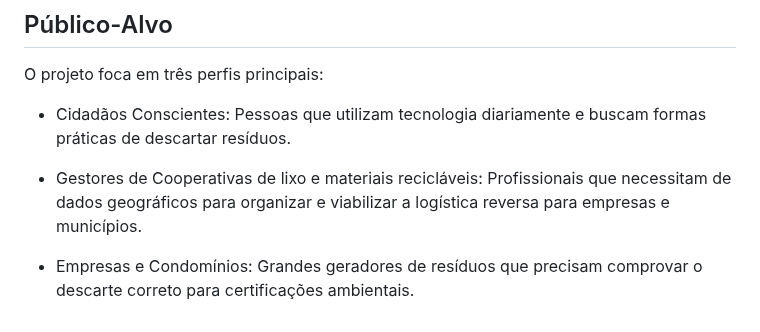
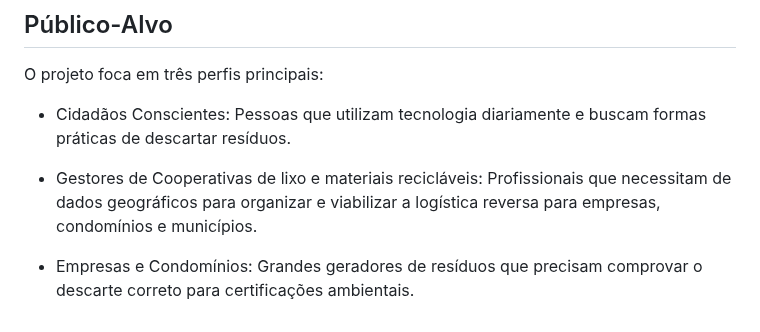
Before and after one commit to MarcioHGP/econexus-web-project, a Markdown page: documentos/01-Documentação de Contexto.md, the part around the change. Drawn GitHub-style.

```diff
--- a/documentos/01-Documentação de Contexto.md
+++ b/documentos/01-Documentação de Contexto.md
@@ -39,6 +39,6 @@ O projeto foca em três perfis principais:
 
 - Cidadãos Conscientes: Pessoas que utilizam tecnologia diariamente e buscam formas práticas de descartar resíduos.
 
-- Gestores de Cooperativas de lixo e materiais recicláveis: Profissionais que necessitam de dados geográficos para organizar e viabilizar a logística reversa para empresas e municípios.
+- Gestores de Cooperativas de lixo e materiais recicláveis: Profissionais que necessitam de dados geográficos para organizar e viabilizar a logística reversa para empresas, condomínios e municípios.
 
 - Empresas e Condomínios: Grandes geradores de resíduos que precisam comprovar o descarte correto para certificações ambientais.
```
